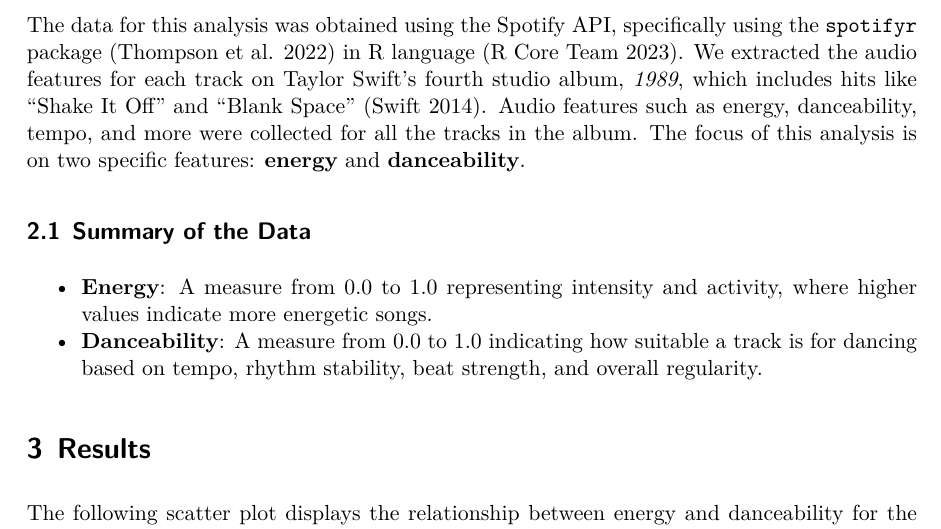
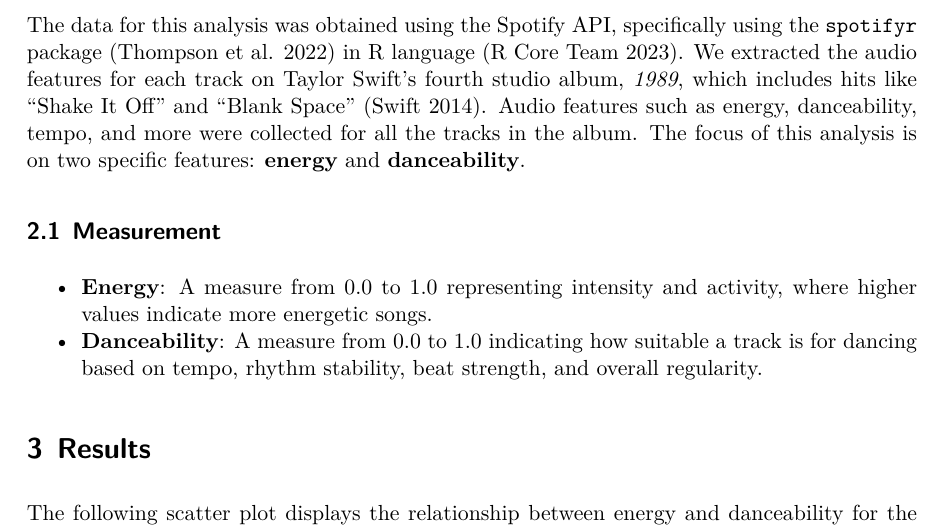
Before and after one commit to YizheChenUT/Energy-and-Danceability-Analysis, a Quarto document (paper/paper.qmd): part of page 2 of 5, cut so that both start at the same text. The pictures show the output file paper/paper.pdf that the author committed with the source.

Commit message:
Minor change on paper

```diff
--- a/paper/paper.qmd
+++ b/paper/paper.qmd
@@ -30,7 +30,7 @@
 # Data {#sec-data}
 The data for this analysis was obtained using the Spotify API, specifically using the `spotifyr` package [@spotify] in R language [@citeR]. We extracted the audio features for each track on Taylor Swift's fourth studio album, *1989*, which includes hits like "Shake It Off" and "Blank Space" [@taylorSwift1989]. Audio features such as energy, danceability, tempo, and more were collected for all the tracks in the album. The focus of this analysis is on two specific features: **energy** and **danceability**.
 
-## Summary of the Data
+## Measurement
 - **Energy**: A measure from 0.0 to 1.0 representing intensity and activity, where higher values indicate more energetic songs.
 - **Danceability**: A measure from 0.0 to 1.0 indicating how suitable a track is for dancing based on tempo, rhythm stability, beat strength, and overall regularity.
 
```
Also changed, not shown: paper/paper.pdf.
